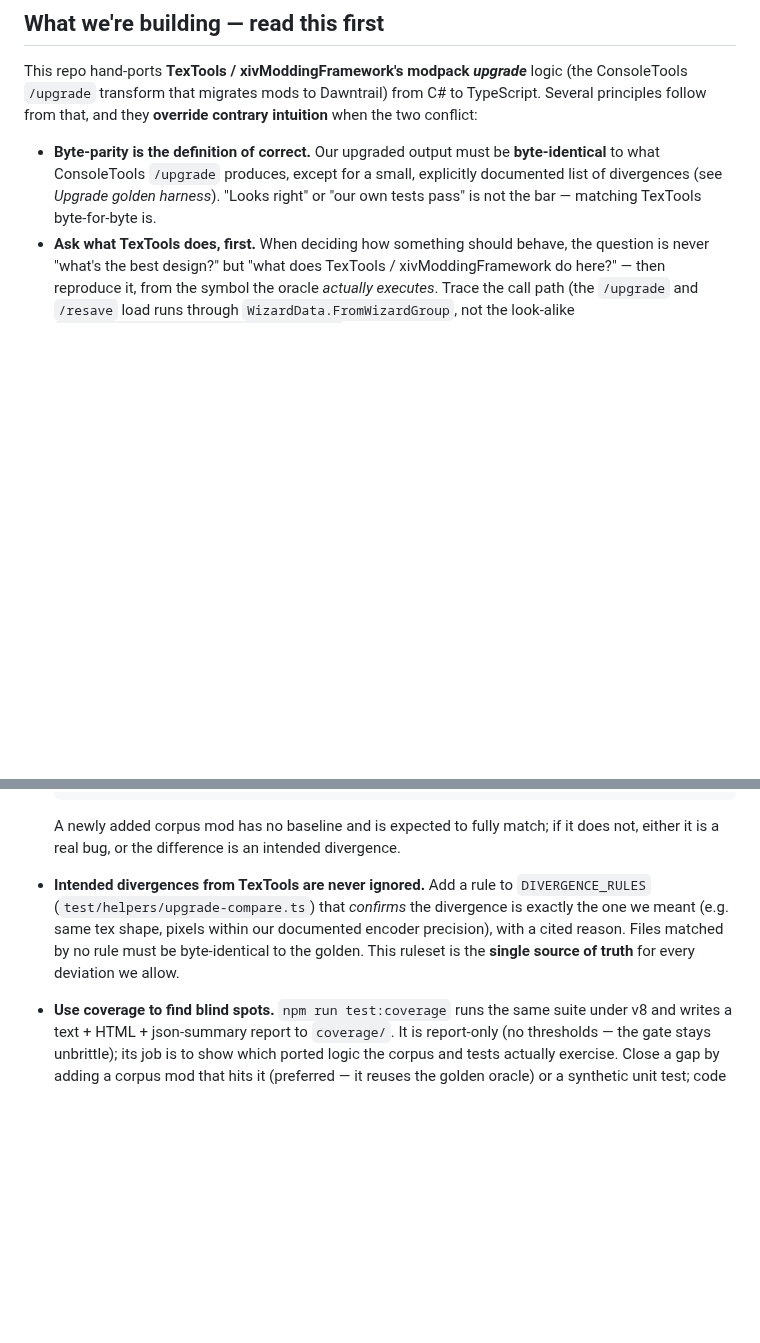
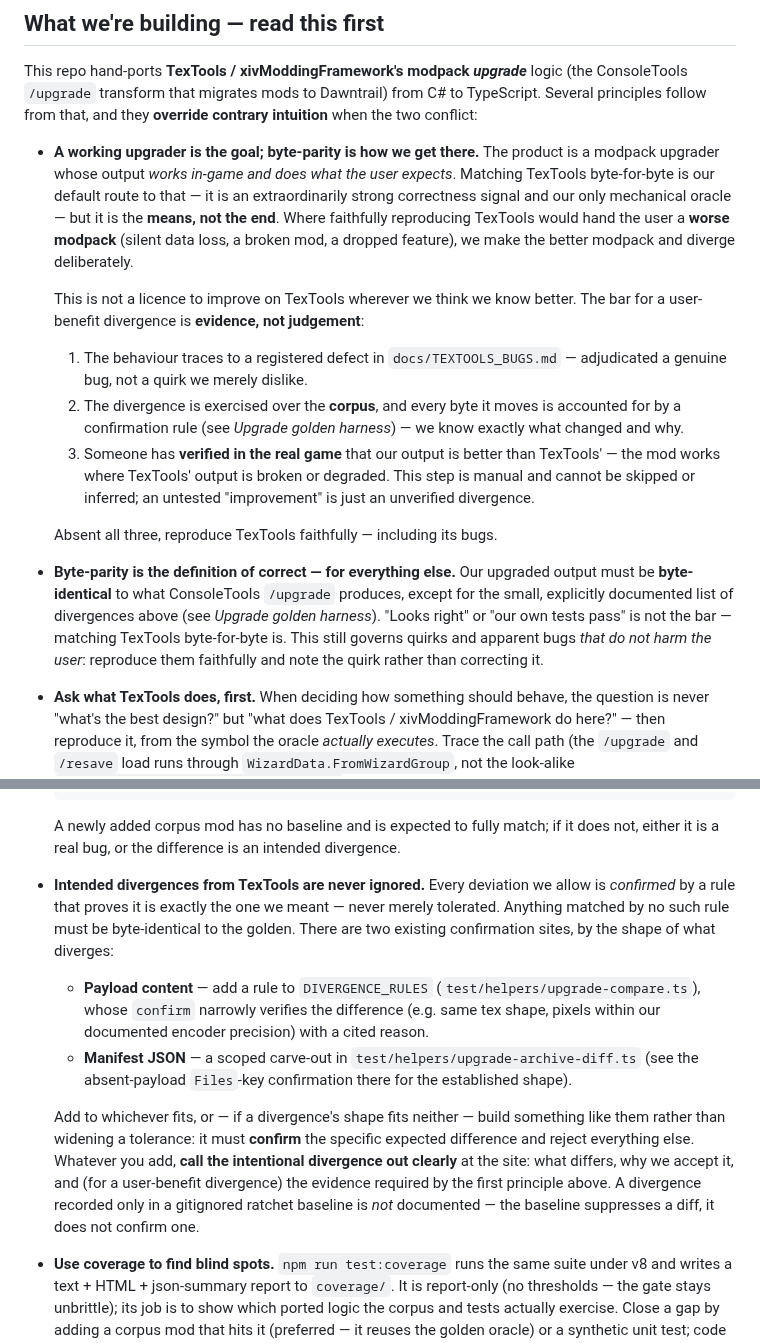
Before and after one commit to efokschaner/ffxiv-upgrade-modpack, a Markdown page: AGENTS.md, 2 parts joined by grey strips. Rendered like a GitHub page; blank space fills up the shorter version.

Commit message:
docs(agents): make "a working upgrader" the first porting principle
Byte-parity with TexTools stays the default route to correctness and our only
mechanical oracle, but it is the means, not the end. Where reproducing TexTools
faithfully would hand the user a worse modpack -- silent data loss, a broken mod,
a dropped feature -- we make the better modpack and diverge deliberately, gated on
three pieces of evidence: a registered defect in docs/TEXTOOLS_BUGS.md, corpus-wide
confirmation of every byte it moves, and a manual in-game check that our output is
actually better. Absent all three, reproduce TexTools including its bugs.

Also corrects the claim that DIVERGENCE_RULES is the single source of truth for
every deviation we allow: upgrade-archive-diff.ts has carried a separate manifest
carve-out since the absent-file work. Names both sites, and says a divergence
recorded only in a gitignored ratchet baseline is not documented at all.

```diff
--- a/AGENTS.md
+++ b/AGENTS.md
@@ -10,10 +10,33 @@ This repo hand-ports **TexTools / xivModdingFramework's modpack *upgrade*** logi
 TypeScript. Several principles follow from that, and they **override contrary
 intuition** when the two conflict:
 
-- **Byte-parity is the definition of correct.** Our upgraded output must be
-  **byte-identical** to what ConsoleTools `/upgrade` produces, except for a small,
-  explicitly documented list of divergences (see *Upgrade golden harness*). "Looks
-  right" or "our own tests pass" is not the bar — matching TexTools byte-for-byte is.
+- **A working upgrader is the goal; byte-parity is how we get there.** The product is a
+  modpack upgrader whose output *works in-game and does what the user expects*. Matching
+  TexTools byte-for-byte is our default route to that — it is an extraordinarily strong
+  correctness signal and our only mechanical oracle — but it is the **means, not the end**.
+  Where faithfully reproducing TexTools would hand the user a **worse modpack** (silent data
+  loss, a broken mod, a dropped feature), we make the better modpack and diverge
+  deliberately.
+
+  This is not a licence to improve on TexTools wherever we think we know better. The bar for
+  a user-benefit divergence is **evidence, not judgement**:
+
+  1. The behaviour traces to a registered defect in `docs/TEXTOOLS_BUGS.md` — adjudicated a
+     genuine bug, not a quirk we merely dislike.
+  2. The divergence is exercised over the **corpus**, and every byte it moves is accounted
+     for by a confirmation rule (see *Upgrade golden harness*) — we know exactly what changed
+     and why.
+  3. Someone has **verified in the real game** that our output is better than TexTools' — the
+     mod works where TexTools' output is broken or degraded. This step is manual and cannot
+     be skipped or inferred; an untested "improvement" is just an unverified divergence.
+
+  Absent all three, reproduce TexTools faithfully — including its bugs.
+- **Byte-parity is the definition of correct — for everything else.** Our upgraded output
+  must be **byte-identical** to what ConsoleTools `/upgrade` produces, except for the small,
+  explicitly documented list of divergences above (see *Upgrade golden harness*). "Looks
+  right" or "our own tests pass" is not the bar — matching TexTools byte-for-byte is. This
+  still governs quirks and apparent bugs *that do not harm the user*: reproduce them
+  faithfully and note the quirk rather than correcting it.
 - **Ask what TexTools does, first.** When deciding how something should behave, the
   question is never "what's the best design?" but "what does TexTools /
   xivModdingFramework do here?" — then reproduce it, from the symbol the oracle
@@ -117,12 +140,24 @@ pack reaches at all are pinned by synthetic unit tests instead (see *Synthetic t
 
   A newly added corpus mod has no baseline and is expected to fully match; if it does
   not, either it is a real bug, or the difference is an intended divergence.
-- **Intended divergences from TexTools are never ignored.** Add a rule to
-  `DIVERGENCE_RULES` (`test/helpers/upgrade-compare.ts`) that *confirms* the divergence
-  is exactly the one we meant (e.g. same tex shape, pixels within our documented
-  encoder precision), with a cited reason. Files matched by no rule must be
-  byte-identical to the golden. This ruleset is the **single source of truth** for
-  every deviation we allow.
+- **Intended divergences from TexTools are never ignored.** Every deviation we allow is
+  *confirmed* by a rule that proves it is exactly the one we meant — never merely tolerated.
+  Anything matched by no such rule must be byte-identical to the golden. There are two
+  existing confirmation sites, by the shape of what diverges:
+  - **Payload content** — add a rule to `DIVERGENCE_RULES`
+    (`test/helpers/upgrade-compare.ts`), whose `confirm` narrowly verifies the difference
+    (e.g. same tex shape, pixels within our documented encoder precision) with a cited
+    reason.
+  - **Manifest JSON** — a scoped carve-out in `test/helpers/upgrade-archive-diff.ts`
+    (see the absent-payload `Files`-key confirmation there for the established shape).
+
+  Add to whichever fits, or — if a divergence's shape fits neither — build something like
+  them rather than widening a tolerance: it must **confirm** the specific expected
+  difference and reject everything else. Whatever you add, **call the intentional
+  divergence out clearly** at the site: what differs, why we accept it, and (for a
+  user-benefit divergence) the evidence required by the first principle above. A
+  divergence recorded only in a gitignored ratchet baseline is *not* documented — the
+  baseline suppresses a diff, it does not confirm one.
 - **Use coverage to find blind spots.** `npm run test:coverage` runs the same suite
   under v8 and writes a text + HTML + json-summary report to `coverage/`. It is
   report-only (no thresholds — the gate stays unbrittle); its job is to show which
```
